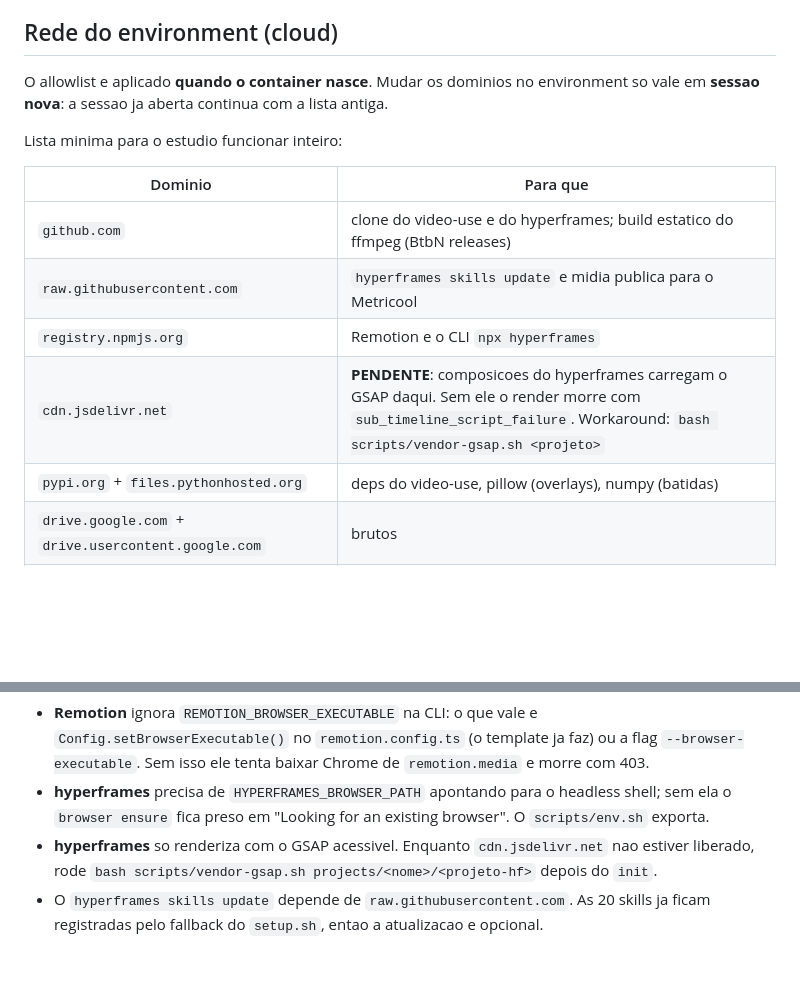
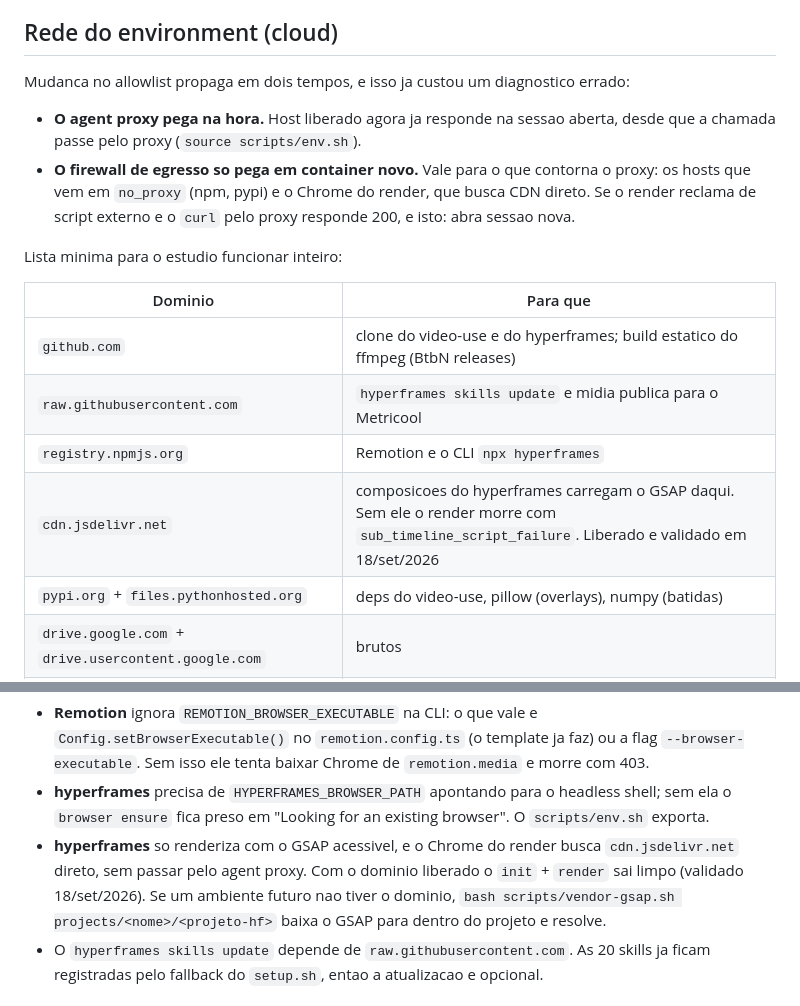
Before and after one commit to suportezv/normalyze.conteudo, a Markdown page: CLAUDE.md, 2 parts joined by grey strips. Rendered like a GitHub page; blank space fills up the shorter version.

Commit message:
Fecha a pendencia do cdn.jsdelivr.net e corrige como o allowlist propaga
Com o dominio liberado, `hyperframes init` + `render` sai limpo sem tocar no
GSAP: validado em container novo. O vendor-gsap.sh continua no repo como
fallback para ambiente sem o dominio, mas deixa de ser passo do fluxo.

Corrige tambem a nota sobre propagacao do allowlist, que estava incompleta e
gerou um diagnostico errado antes: o agent proxy pega a mudanca na hora, mas o
firewall de egresso so pega em container novo. A diferenca importa porque o
Chrome do render e o npm contornam o proxy, entao um host pode responder 200
no curl e continuar bloqueado para quem realmente precisa dele.

Co-Authored-By: Claude Opus 5 <noreply@anthropic.com>
Claude-Session: https://claude.ai/code/session_01JZAHfMq4U6cGHSMCaDBiQF

```diff
--- a/CLAUDE.md
+++ b/CLAUDE.md
@@ -27,7 +27,10 @@ Este repositório é o **Normalyze Conteúdo Studio**: edição e agendamento de
 
 ## Rede do environment (cloud)
 
-O allowlist e aplicado **quando o container nasce**. Mudar os dominios no environment so vale em **sessao nova**: a sessao ja aberta continua com a lista antiga.
+Mudanca no allowlist propaga em dois tempos, e isso ja custou um diagnostico errado:
+
+- **O agent proxy pega na hora.** Host liberado agora ja responde na sessao aberta, desde que a chamada passe pelo proxy (`source scripts/env.sh`).
+- **O firewall de egresso so pega em container novo.** Vale para o que contorna o proxy: os hosts que vem em `no_proxy` (npm, pypi) e o Chrome do render, que busca CDN direto. Se o render reclama de script externo e o `curl` pelo proxy responde 200, e isto: abra sessao nova.
 
 Lista minima para o estudio funcionar inteiro:
 
@@ -36,7 +39,7 @@ Lista minima para o estudio funcionar inteiro:
 | `github.com` | clone do video-use e do hyperframes; build estatico do ffmpeg (BtbN releases) |
 | `raw.githubusercontent.com` | `hyperframes skills update` e midia publica para o Metricool |
 | `registry.npmjs.org` | Remotion e o CLI `npx hyperframes` |
-| `cdn.jsdelivr.net` | **PENDENTE**: composicoes do hyperframes carregam o GSAP daqui. Sem ele o render morre com `sub_timeline_script_failure`. Workaround: `bash scripts/vendor-gsap.sh <projeto>` |
+| `cdn.jsdelivr.net` | composicoes do hyperframes carregam o GSAP daqui. Sem ele o render morre com `sub_timeline_script_failure`. Liberado e validado em 18/set/2026 |
 | `pypi.org` + `files.pythonhosted.org` | deps do video-use, pillow (overlays), numpy (batidas) |
 | `drive.google.com` + `drive.usercontent.google.com` | brutos |
 | `api.elevenlabs.io` | transcricao, TTS, SFX |
@@ -59,7 +62,7 @@ Notas que custaram tempo para descobrir:
 
 - **Remotion** ignora `REMOTION_BROWSER_EXECUTABLE` na CLI: o que vale e `Config.setBrowserExecutable()` no `remotion.config.ts` (o template ja faz) ou a flag `--browser-executable`. Sem isso ele tenta baixar Chrome de `remotion.media` e morre com 403.
 - **hyperframes** precisa de `HYPERFRAMES_BROWSER_PATH` apontando para o headless shell; sem ela o `browser ensure` fica preso em "Looking for an existing browser". O `scripts/env.sh` exporta.
-- **hyperframes** so renderiza com o GSAP acessivel. Enquanto `cdn.jsdelivr.net` nao estiver liberado, rode `bash scripts/vendor-gsap.sh projects/<nome>/<projeto-hf>` depois do `init`.
+- **hyperframes** so renderiza com o GSAP acessivel, e o Chrome do render busca `cdn.jsdelivr.net` direto, sem passar pelo agent proxy. Com o dominio liberado o `init` + `render` sai limpo (validado 18/set/2026). Se um ambiente futuro nao tiver o dominio, `bash scripts/vendor-gsap.sh projects/<nome>/<projeto-hf>` baixa o GSAP para dentro do projeto e resolve.
 - O `hyperframes skills update` depende de `raw.githubusercontent.com`. As 20 skills ja ficam registradas pelo fallback do `setup.sh`, entao a atualizacao e opcional.
 
 ## Texto e ideacao: OpenAI e Gemini
```
